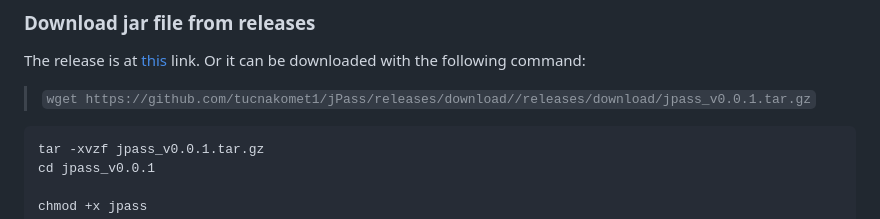
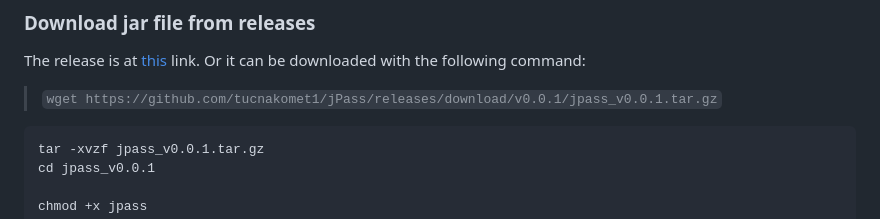
Before and after one commit to tucnakomet1/jPass, a Markdown page: README.md, the part around the change. Rendered like a GitHub page.

Commit message:
Typo in README.md

````diff
--- a/README.md
+++ b/README.md
@@ -47,7 +47,7 @@ The whole program was written in the IDE [IntelliJ IDEA v2023.1.4](https://www.j
 ### Download jar file from releases
 
 The release is at [this](https://github.com/tucnakomet1/jPass/releases/tag/v0.0.1) link. Or it can be downloaded with the following command:
->  `wget https://github.com/tucnakomet1/jPass/releases/download//releases/download/jpass_v0.0.1.tar.gz`
+>  `wget https://github.com/tucnakomet1/jPass/releases/download/v0.0.1/jpass_v0.0.1.tar.gz`
 
 ```bash
 tar -xvzf jpass_v0.0.1.tar.gz
````
